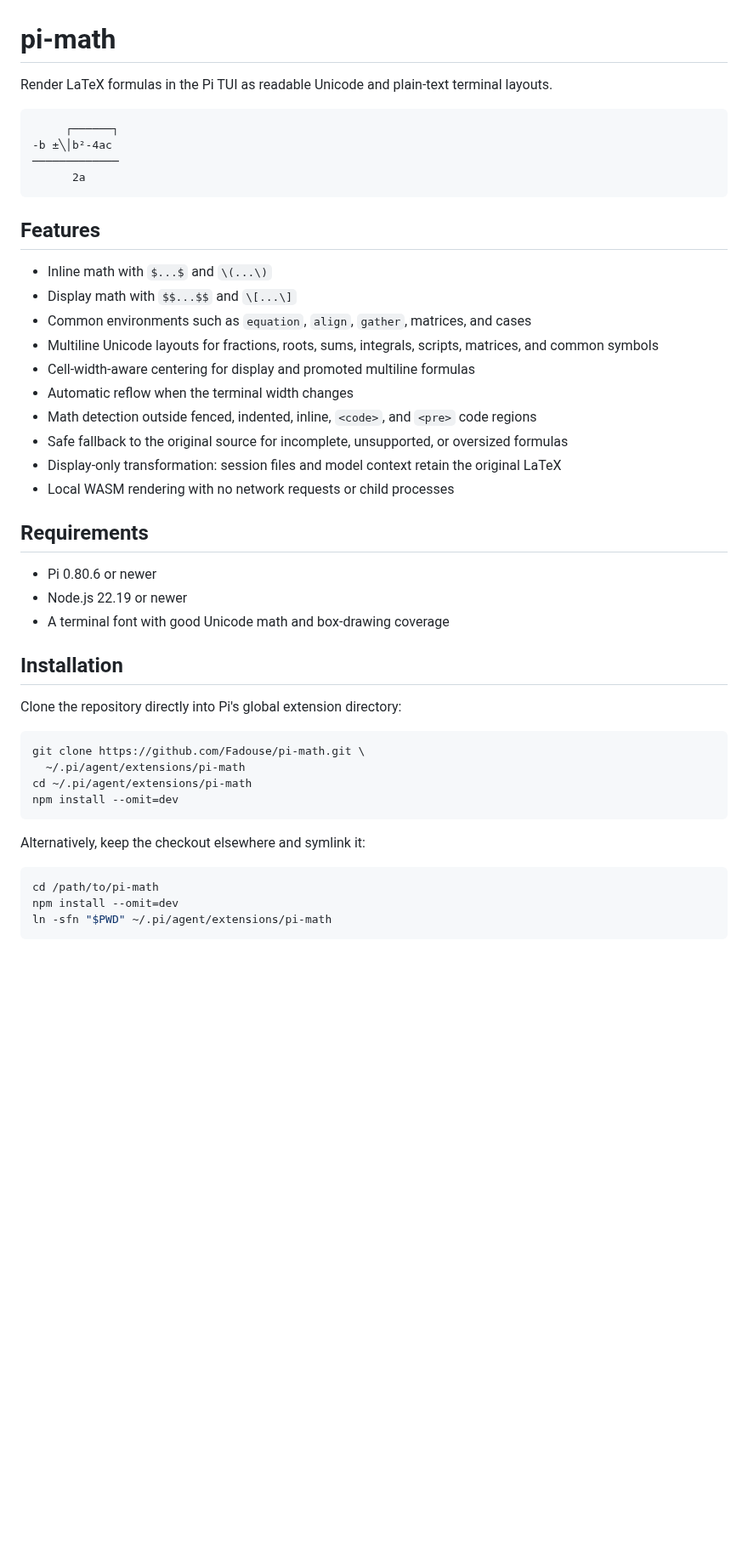
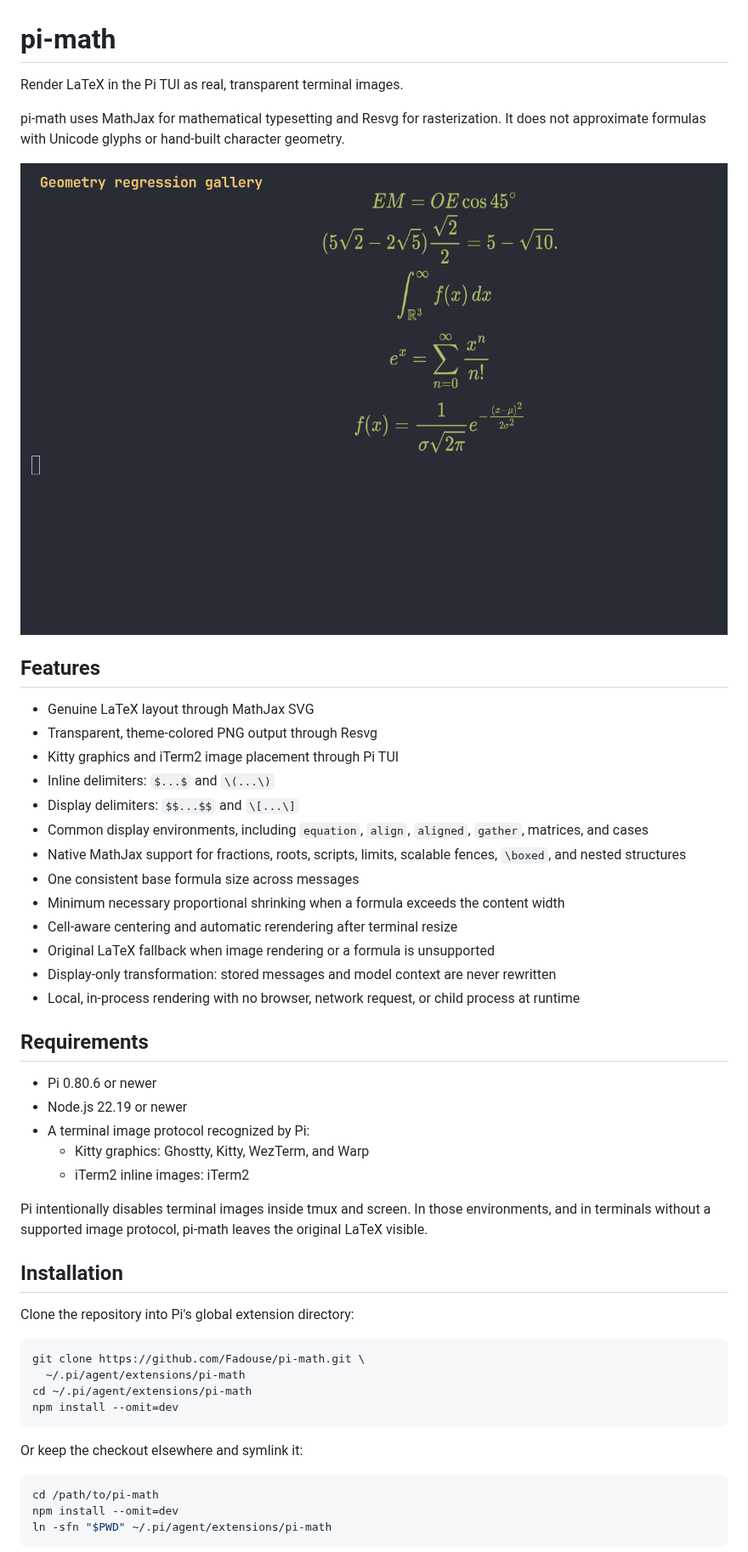
Before and after one commit to Fadouse/pi-math, a Markdown page: README.md, the part around one of its changes. Shown at 85% size. Rendered like a GitHub page; pictures changed too: docs/images/formula-gallery.png (added); blank space fills up the shorter version.

````diff
--- a/README.md
+++ b/README.md
@@ -1,36 +1,40 @@
 # pi-math
 
-Render LaTeX formulas in the Pi TUI as readable Unicode and plain-text terminal layouts.
+Render LaTeX in the Pi TUI as real, transparent terminal images.
 
-```text
-     ┌──────┐
--b ±╲│b²-4ac
-─────────────
-      2a
-```
+pi-math uses MathJax for mathematical typesetting and Resvg for rasterization. It does not approximate formulas with Unicode glyphs or hand-built character geometry.
+
+![MathJax formulas rendered in Ghostty through Pi Markdown](docs/images/formula-gallery.png)
 
 ## Features
 
-- Inline math with `$...$` and `\(...\)`
-- Display math with `$$...$$` and `\[...\]`
-- Common environments such as `equation`, `align`, `gather`, matrices, and cases
-- Multiline Unicode layouts for fractions, roots, sums, integrals, scripts, matrices, and common symbols
-- Cell-width-aware centering for display and promoted multiline formulas
-- Automatic reflow when the terminal width changes
-- Math detection outside fenced, indented, inline, `<code>`, and `<pre>` code regions
-- Safe fallback to the original source for incomplete, unsupported, or oversized formulas
-- Display-only transformation: session files and model context retain the original LaTeX
-- Local WASM rendering with no network requests or child processes
+- Genuine LaTeX layout through MathJax SVG
+- Transparent, theme-colored PNG output through Resvg
+- Kitty graphics and iTerm2 image placement through Pi TUI
+- Inline delimiters: `$...$` and `\(...\)`
+- Display delimiters: `$$...$$` and `\[...\]`
+- Common display environments, including `equation`, `align`, `aligned`, `gather`, matrices, and cases
+- Native MathJax support for fractions, roots, scripts, limits, scalable fences, `\boxed`, and nested structures
+- One consistent base formula size across messages
+- Minimum necessary proportional shrinking when a formula exceeds the content width
+- Cell-aware centering and automatic rerendering after terminal resize
+- Original LaTeX fallback when image rendering or a formula is unsupported
+- Display-only transformation: stored messages and model context are never rewritten
+- Local, in-process rendering with no browser, network request, or child process at runtime
 
 ## Requirements
 
 - Pi 0.80.6 or newer
 - Node.js 22.19 or newer
-- A terminal font with good Unicode math and box-drawing coverage
+- A terminal image protocol recognized by Pi:
+  - Kitty graphics: Ghostty, Kitty, WezTerm, and Warp
+  - iTerm2 inline images: iTerm2
+
+Pi intentionally disables terminal images inside tmux and screen. In those environments, and in terminals without a supported image protocol, pi-math leaves the original LaTeX visible.
 
 ## Installation
 
-Clone the repository directly into Pi's global extension directory:
+Clone the repository into Pi's global extension directory:
 
 ```bash
 git clone https://github.com/Fadouse/pi-math.git \
@@ -39,7 +43,7 @@ cd ~/.pi/agent/extensions/pi-math
 npm install --omit=dev
 ```
 
-Alternatively, keep the checkout elsewhere and symlink it:
+Or keep the checkout elsewhere and symlink it:
 
 ```bash
 cd /path/to/pi-math
````
Also changed, not shown: other parts of README.md (+79 -29 lines), docs/ARCHITECTURE.md (added, +133 -0 lines), 17 other files.
